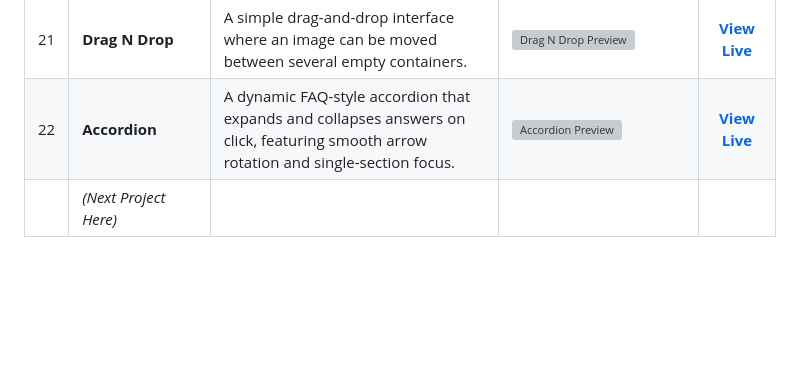
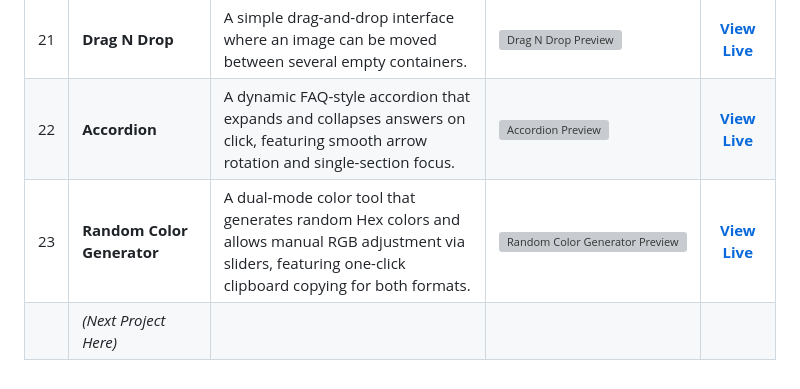
Before and after one commit to Vasanthrs-dev/50-Javascript-Projects, a Markdown page: README.md, the part around the change. Drawn GitHub-style; blank space fills up the shorter version; grey boxes are pictures that could not be loaded.

Commit message:
Add Random Color Generator project to README

```diff
--- a/README.md
+++ b/README.md
@@ -34,4 +34,5 @@ Below is a list of the projects I've completed so far.
 | 20 | **Button Ripple Effect** | Creates a circular ripple effect on a button starting from the click position using CSS animations and JavaScript. | <img src="https://github.com/user-attachments/assets/4334b58f-cc7d-416e-a7ae-2056a4b4cc34" width="300" alt="Button Ripple Effect Preview"> | [**View Live**](https://button-ripple-rs.netlify.app/) |
 | 21 | **Drag N Drop** | A simple drag-and-drop interface where an image can be moved between several empty containers. | <img src="https://github.com/user-attachments/assets/c7ef3497-aff9-41ca-8c1b-7dc545104fb0" width="300" alt="Drag N Drop Preview"> | [**View Live**](https://drag-n-drop-rs.netlify.app/) |
 | 22 | **Accordion** | A dynamic FAQ-style accordion that expands and collapses answers on click, featuring smooth arrow rotation and single-section focus. | <img src="https://github.com/user-attachments/assets/bb8b347f-de3b-46f0-86c6-865f4e928d7b"  width="300" alt="Accordion Preview"> | [**View Live**](https://jsaccordion-rs.netlify.app/) |
+| 23 | **Random Color Generator** | A dual-mode color tool that generates random Hex colors and allows manual RGB adjustment via sliders, featuring one-click clipboard copying for both formats. | <img src="https://github.com/user-attachments/assets/3dea68a8-a0b2-4400-bb5d-34c46a219429" width="300" alt="Random Color Generator Preview"> | [**View Live**](https://random-color-rs.netlify.app/) |
 |     | *(Next Project Here)*| | | |
```
